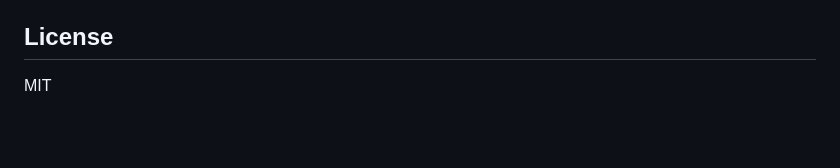
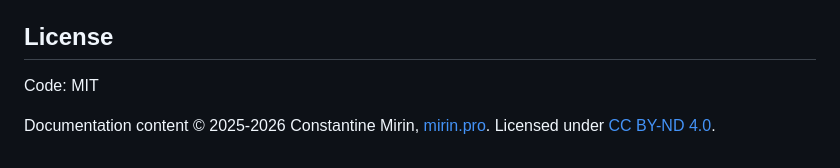
Before and after one commit to KonstantinMirin/neograph, a Markdown page: README.md, the part around the change. Rendered like a GitHub page; blank space fills up the shorter version.

Commit message:
docs: add dual license — MIT for code, CC BY-ND 4.0 for documentation

```diff
--- a/README.md
+++ b/README.md
@@ -132,4 +132,6 @@ See [`examples/`](examples/) for runnable pipelines and [`examples/vs_langgraph/
 
 ## License
 
-MIT
+Code: MIT
+
+Documentation content &copy; 2025-2026 Constantine Mirin, [mirin.pro](https://mirin.pro). Licensed under [CC BY-ND 4.0](https://creativecommons.org/licenses/by-nd/4.0/).
```
